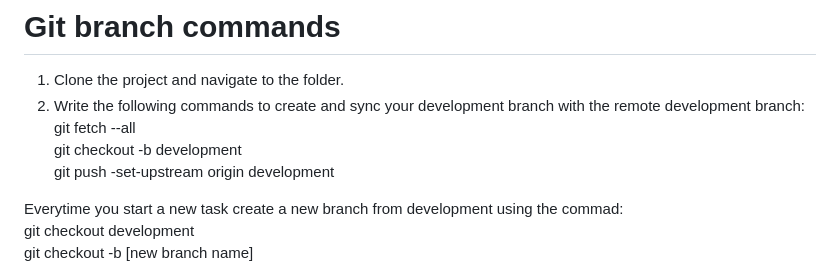
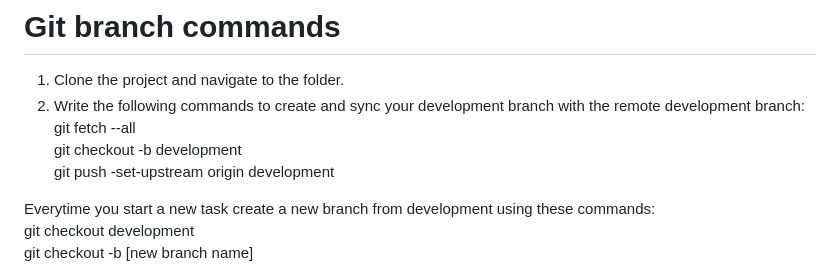
Before and after one commit to KatlaTL/Webudvikling1SP, a Markdown page: README.md, the part around the change. Drawn GitHub-style.

```diff
--- a/README.md
+++ b/README.md
@@ -5,7 +5,7 @@
   git checkout -b development \
   git push -set-upstream origin development
 
-Everytime you start a new task create a new branch from development using the commad: \
+Everytime you start a new task create a new branch from development using these commands: \
   git checkout development \
   git checkout -b [new branch name]
 
```
